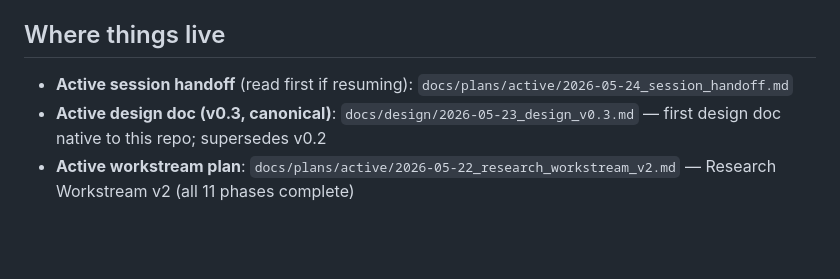
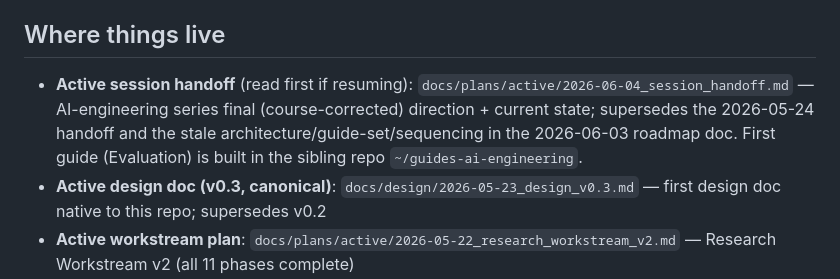
Before and after one commit to brandon-behring/guides, a Markdown page: CLAUDE.md, the part around the change. Drawn GitHub-style; blank space fills up the shorter version.

Commit message:
docs(handoff): clean session handoff for the AI-eng series + course-correction banner
- Add 2026-06-04 session handoff: the final (course-corrected) direction + current state; read first.
- Repoint CLAUDE.md 'active session handoff' to it.
- Banner the 2026-06-03 roadmap doc as partially superseded (architecture/guide-set/sequencing were course-corrected; one repo guides-ai-engineering, demand-prioritized set, demand spine folded into building). The Evaluation guide vertical slice is built in the sibling repo ~/guides-ai-engineering.

Co-Authored-By: Claude Opus 4.8 (1M context) <noreply@anthropic.com>

```diff
--- a/CLAUDE.md
+++ b/CLAUDE.md
@@ -4,7 +4,7 @@ Hub repo for `guides.brandon-behring.dev`. Built with `@brandon_m_behring/book-s
 
 ## Where things live
 
-- **Active session handoff** (read first if resuming): `docs/plans/active/2026-05-24_session_handoff.md`
+- **Active session handoff** (read first if resuming): `docs/plans/active/2026-06-04_session_handoff.md` — AI-engineering series final (course-corrected) direction + current state; supersedes the 2026-05-24 handoff and the stale architecture/guide-set/sequencing in the 2026-06-03 roadmap doc. First guide (Evaluation) is built in the sibling repo `~/guides-ai-engineering`.
 - **Active design doc (v0.3, canonical)**: `docs/design/2026-05-23_design_v0.3.md` — first design doc native to this repo; supersedes v0.2
 - **Active workstream plan**: `docs/plans/active/2026-05-22_research_workstream_v2.md` — Research Workstream v2 (all 11 phases complete)
 - **Active AI-native series roadmap (2026-06-03)**: `docs/plans/active/2026-06-03_ai_engineering_series_roadmap.md` — company-agnostic, interview-prep-led series on the AI-native dimensions of AI engineering (pedagogy-driven transform of vol08/09/25 + AIES); supersedes v0.3's Anthropic-arc emphasis (v0.4 amendment pending). First move = build the demand spine at `docs/research/role_demand_and_interview_signals/`.
```
Also changed, not shown: 2 other files.
